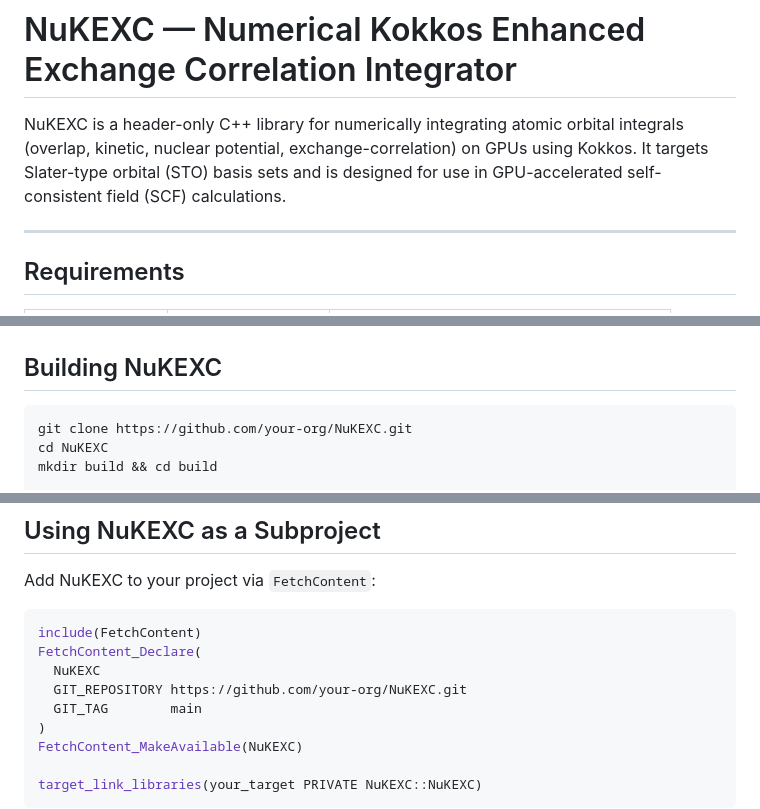
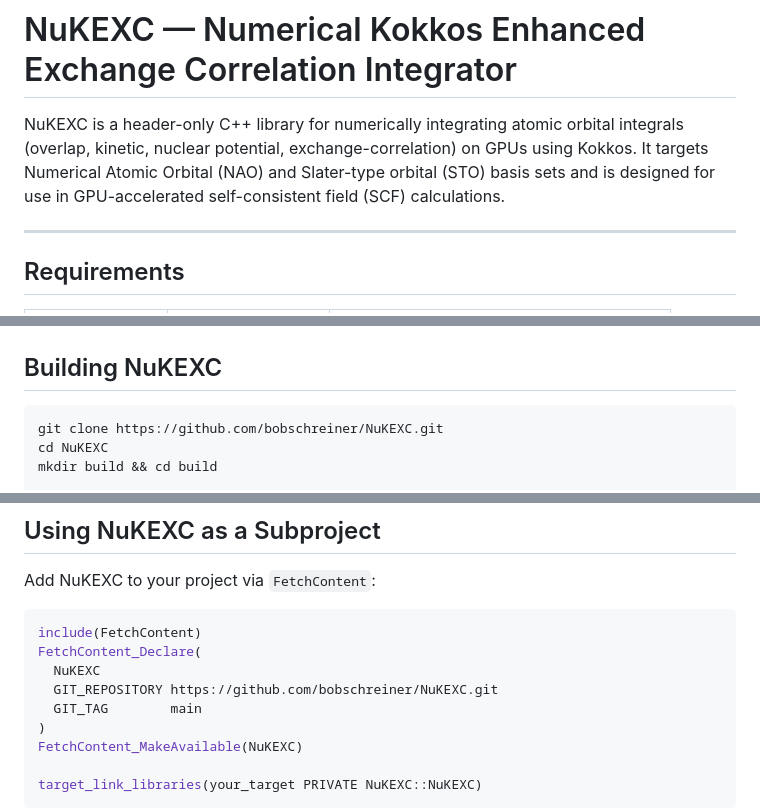
Before and after one commit to bobschreiner/NuKEXC, a Markdown page: README.md, 3 parts joined by grey strips. GitHub-like rendering.

````diff
--- a/README.md
+++ b/README.md
@@ -1,6 +1,6 @@
 # NuKEXC — Numerical Kokkos Enhanced Exchange Correlation Integrator
 
-NuKEXC is a header-only C++ library for numerically integrating atomic orbital integrals (overlap, kinetic, nuclear potential, exchange-correlation) on GPUs using Kokkos. It targets Slater-type orbital (STO) basis sets and is designed for use in GPU-accelerated self-consistent field (SCF) calculations.
+NuKEXC is a header-only C++ library for numerically integrating atomic orbital integrals (overlap, kinetic, nuclear potential, exchange-correlation) on GPUs using Kokkos. It targets Numerical Atomic Orbital (NAO) and Slater-type orbital (STO) basis sets and is designed for use in GPU-accelerated self-consistent field (SCF) calculations.
 
 ---
 
@@ -128,7 +128,7 @@ Then pass `-DIntegratorXX_ROOT=/path/to/integratorxx` when configuring NuKEXC.
 ## Building NuKEXC
 
 ```bash
-git clone https://github.com/your-org/NuKEXC.git
+git clone https://github.com/bobschreiner/NuKEXC.git
 cd NuKEXC
 mkdir build && cd build
 
@@ -184,7 +184,7 @@ Add NuKEXC to your project via `FetchContent`:
 include(FetchContent)
 FetchContent_Declare(
   NuKEXC
-  GIT_REPOSITORY https://github.com/your-org/NuKEXC.git
+  GIT_REPOSITORY https://github.com/bobschreiner/NuKEXC.git
   GIT_TAG        main
 )
 FetchContent_MakeAvailable(NuKEXC)
````
